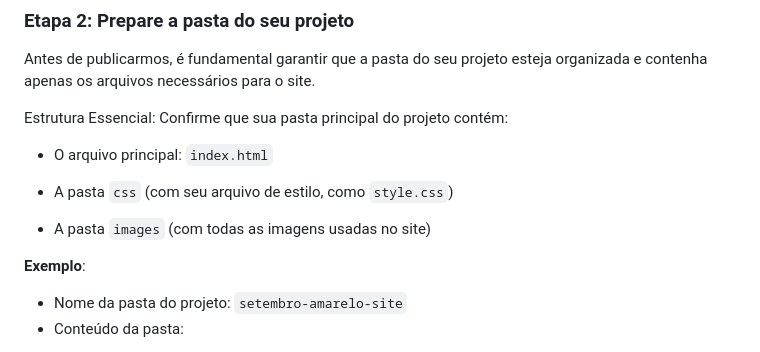
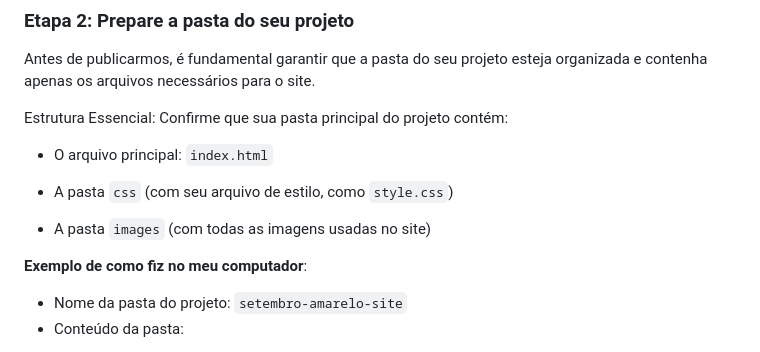
Before and after one commit to lidymonteiro/setembro-amarelo, a Markdown page: docs/aula08.md, the part around the change. GitHub-like rendering.

```diff
--- a/docs/aula08.md
+++ b/docs/aula08.md
@@ -1739,7 +1739,7 @@ Estrutura Essencial: Confirme que sua pasta principal do projeto contém:
 - A pasta `images` (com todas as imagens usadas no site)
 
 
-**Exemplo**:
+**Exemplo de como fiz no meu computador**:
 - Nome da pasta do projeto: `setembro-amarelo-site`
 - Conteúdo da pasta:
 <img width="892" height="204" alt="Captura de Tela 2025-10-13 às 01 41 44" src="https://github.com/user-attachments/assets/14cbe24e-0440-4bec-9eed-6df52cd1e5f4" />
```
